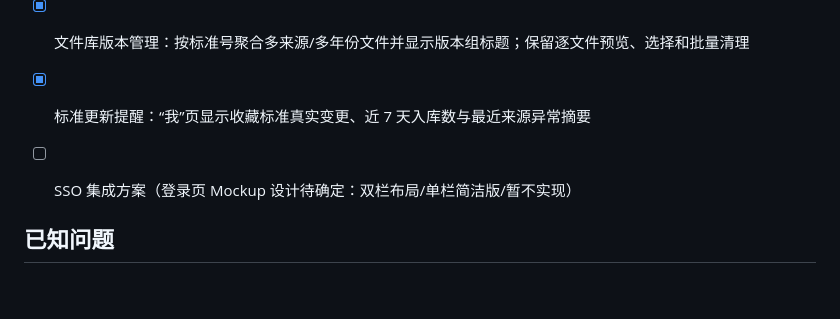
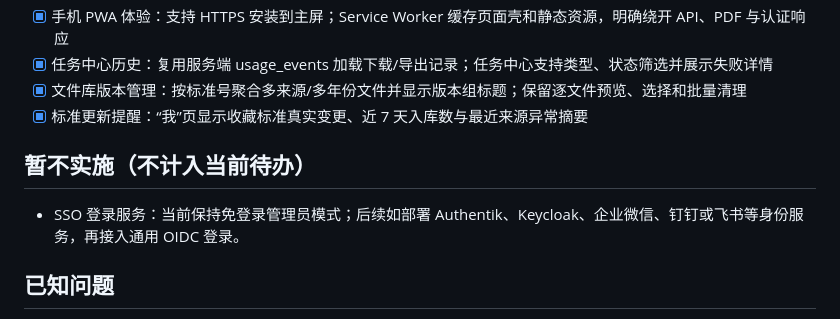
Before and after one commit to atpx4869/stdhub, a Markdown page: TODO.md, the part around the change. Drawn GitHub-style; blank space fills up the shorter version.

Commit message:
docs: defer SSO integration

```diff
--- a/TODO.md
+++ b/TODO.md
@@ -100,7 +100,9 @@
 - [x] 文件库版本管理：按标准号聚合多来源/多年份文件并显示版本组标题；保留逐文件预览、选择和批量清理
 - [x] 标准更新提醒：“我”页显示收藏标准真实变更、近 7 天入库数与最近来源异常摘要
 
-- [ ] SSO 集成方案（登录页 Mockup 设计待确定：双栏布局/单栏简洁版/暂不实现）
+## 暂不实施（不计入当前待办）
+
+- SSO 登录服务：当前保持免登录管理员模式；后续如部署 Authentik、Keycloak、企业微信、钉钉或飞书等身份服务，再接入通用 OIDC 登录。
 
 ## 已知问题
 
```
